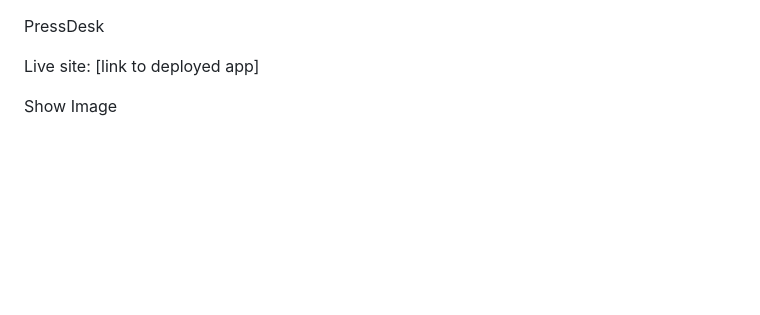
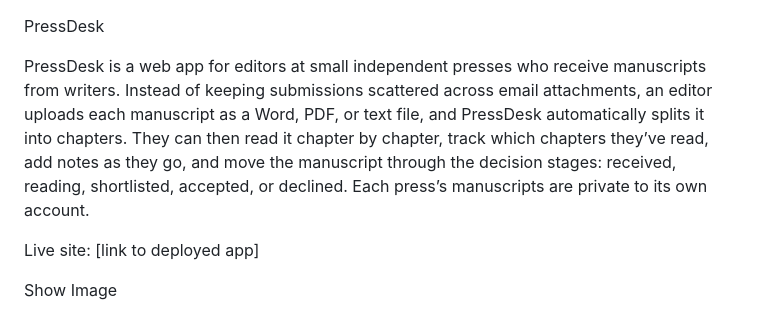
Before and after one commit to zsheerani1/PressDesk, a Markdown page: README.md, the part around the change. Rendered like a GitHub page; blank space fills up the shorter version.

Commit message:
Update README with PressDesk app description
Added a description of PressDesk and its features.

```diff
--- a/README.md
+++ b/README.md
@@ -1,6 +1,6 @@
 PressDesk
 
-
+PressDesk is a web app for editors at small independent presses who receive manuscripts from writers. Instead of keeping submissions scattered across email attachments, an editor uploads each manuscript as a Word, PDF, or text file, and PressDesk automatically splits it into chapters. They can then read it chapter by chapter, track which chapters they’ve read, add notes as they go, and move the manuscript through the decision stages: received, reading, shortlisted, accepted, or declined. Each press’s manuscripts are private to its own account.
 
 Live site: [link to deployed app]
 
```
